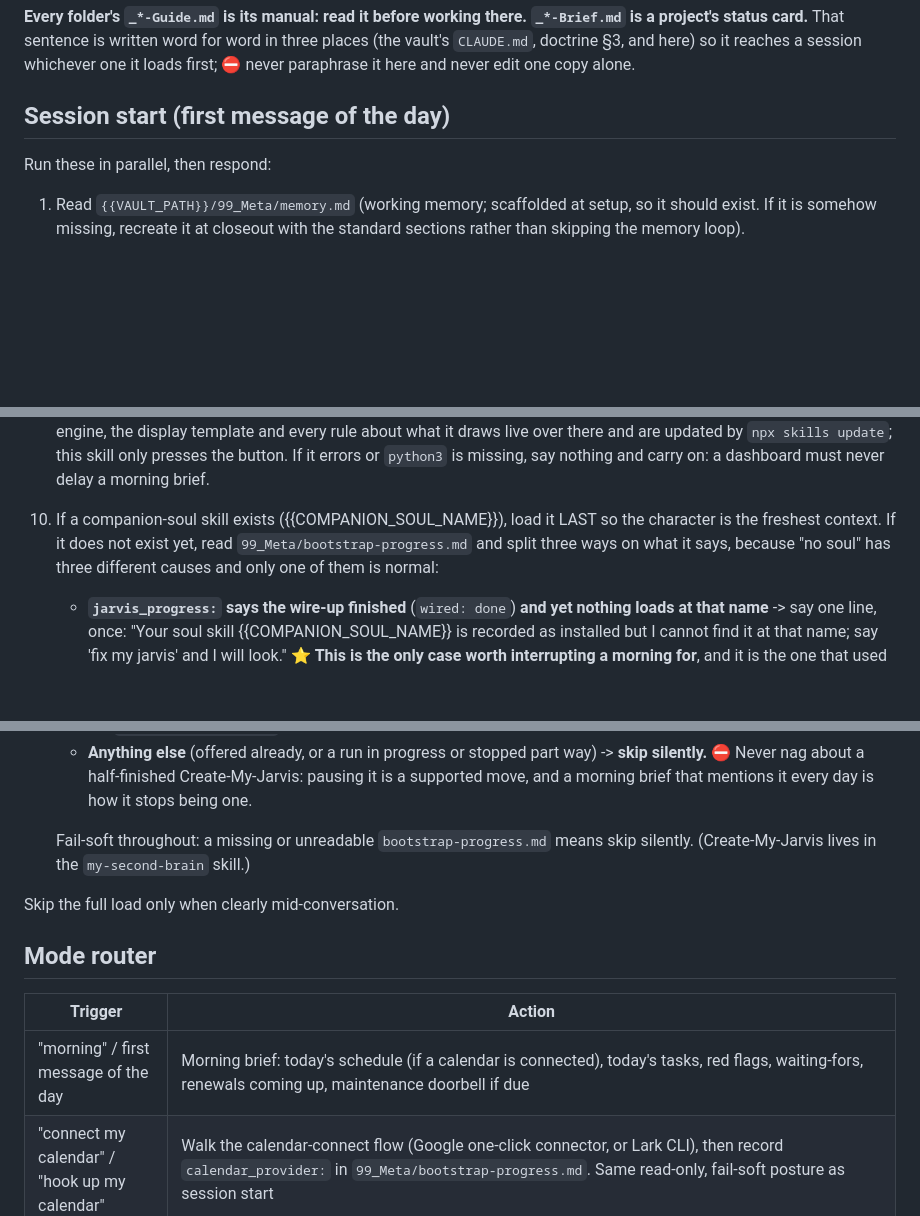
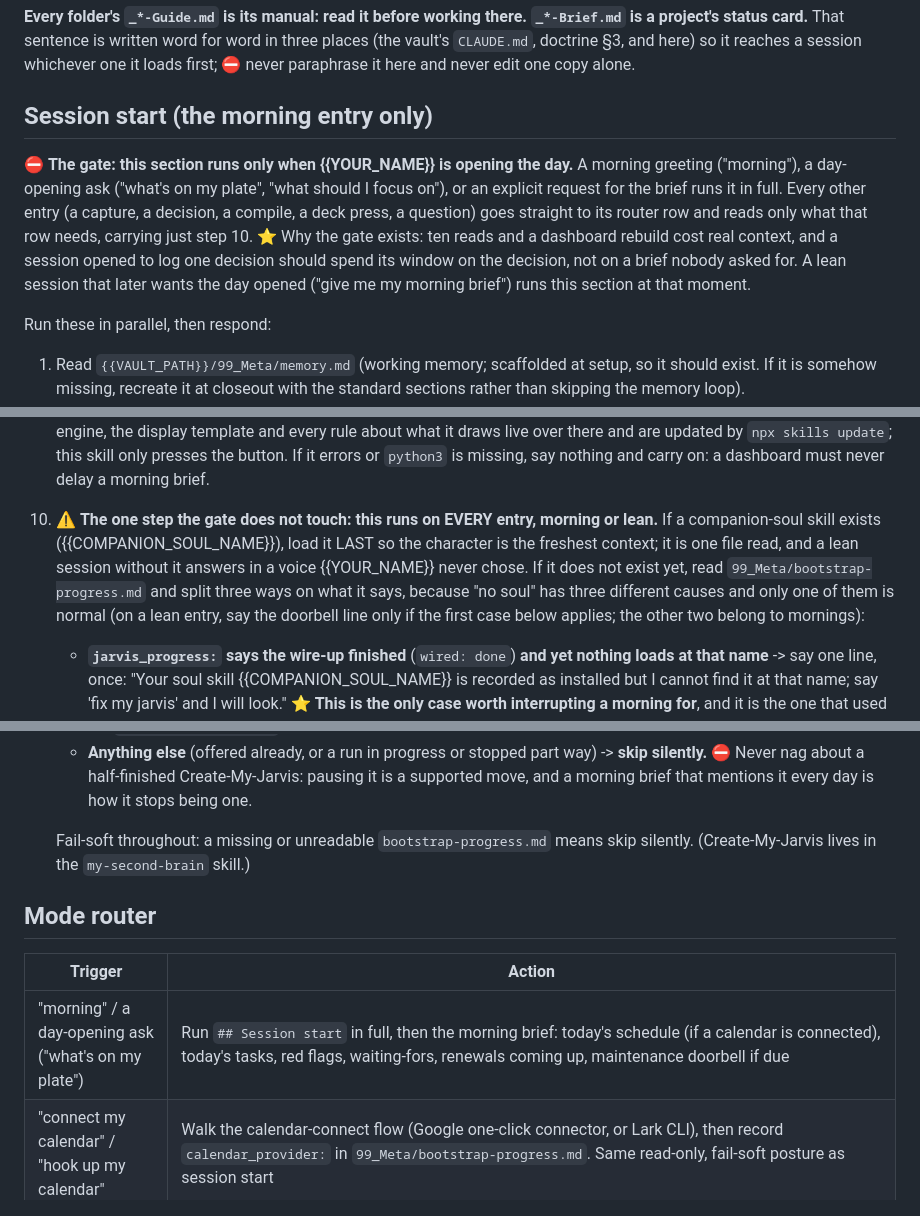
Before and after one commit to breakthrough-edu/my-second-brain, a Markdown page: my-second-brain/templates/command-base-SKILL.template.md, 3 parts joined by grey strips. Rendered like a GitHub page; blank space fills up the shorter version.

Commit message:
Gate the ten-step boot behind the morning entry
Session start ran on every fresh session, so a session opened to log
one decision paid for ten reads and a dashboard rebuild first. The
boot now runs only when the owner opens the day; every other entry
goes straight to its router row. Step 10 (the companion soul) is the
one exception and loads on every entry, last, so lean sessions keep
the character. Heading, step numbering, and the doorbell-rev marker
are untouched so the doorbell retrofit and external wiring anchors
keep working.

Co-Authored-By: Claude Fable 5 <noreply@anthropic.com>

```diff
--- a/my-second-brain/templates/command-base-SKILL.template.md
+++ b/my-second-brain/templates/command-base-SKILL.template.md
@@ -14,7 +14,9 @@ The vault is a **two-wing second brain**: `03_Personal-Wing/` and `04_{{BUSINESS
 
 **Every folder's `_*-Guide.md` is its manual: read it before working there. `_*-Brief.md` is a project's status card.** That sentence is written word for word in three places (the vault's `CLAUDE.md`, doctrine §3, and here) so it reaches a session whichever one it loads first; ⛔ never paraphrase it here and never edit one copy alone.
 
-## Session start (first message of the day)
+## Session start (the morning entry only)
+
+⛔ **The gate: this section runs only when {{YOUR_NAME}} is opening the day.** A morning greeting ("morning"), a day-opening ask ("what's on my plate", "what should I focus on"), or an explicit request for the brief runs it in full. Every other entry (a capture, a decision, a compile, a deck press, a question) goes straight to its router row and reads only what that row needs, carrying just step 10. ⭐ Why the gate exists: ten reads and a dashboard rebuild cost real context, and a session opened to log one decision should spend its window on the decision, not on a brief nobody asked for. A lean session that later wants the day opened ("give me my morning brief") runs this section at that moment.
 
 Run these in parallel, then respond:
 
@@ -42,7 +44,7 @@ Run these in parallel, then respond:
    <!-- doorbell-rev: 4 -->
    ⚠️ Leave that marker alone, and leave the number in it alone. It is not decoration: it is how a later session can tell **which version of these paragraphs this machine is actually loading**, which on a copy install is not the same file as the one in the vault. The `my-second-brain` skill sets it when it rewrites this block. Editing it by hand makes it lie.
 9. **Dashboard doorbell (one line, and it never changes).** Run the `deck.py build` that ships in the `my-second-brain` skill's payload against `{{VAULT_PATH}}`, fail-soft. ⭐ **This is the only rebuild there is**, and ⛔ a second one must not be added to the weekly pass: that pass is reached through a doorbell living in this very session start, so the two would share a single point of failure. One rebuild that runs whenever {{YOUR_NAME}} shows up is the whole mechanism. The engine, the display template and every rule about what it draws live over there and are updated by `npx skills update`; this skill only presses the button. If it errors or `python3` is missing, say nothing and carry on: a dashboard must never delay a morning brief.
-10. If a companion-soul skill exists ({{COMPANION_SOUL_NAME}}), load it LAST so the character is the freshest context. If it does not exist yet, read `99_Meta/bootstrap-progress.md` and split three ways on what it says, because "no soul" has three different causes and only one of them is normal:
+10. ⚠️ **The one step the gate does not touch: this runs on EVERY entry, morning or lean.** If a companion-soul skill exists ({{COMPANION_SOUL_NAME}}), load it LAST so the character is the freshest context; it is one file read, and a lean session without it answers in a voice {{YOUR_NAME}} never chose. If it does not exist yet, read `99_Meta/bootstrap-progress.md` and split three ways on what it says, because "no soul" has three different causes and only one of them is normal (on a lean entry, say the doorbell line only if the first case below applies; the other two belong to mornings):
 
     - **`jarvis_progress:` says the wire-up finished** (`wired: done`) **and yet nothing loads at that name** -> say one line, once: "Your soul skill {{COMPANION_SOUL_NAME}} is recorded as installed but I cannot find it at that name; say 'fix my jarvis' and I will look." ⭐ **This is the only case worth interrupting a morning for**, and it is the one that used to be invisible: an owner who spent an evening authoring a character gets a generic AI back and has no way of knowing anything broke, because a missing soul and an unwritten soul look identical from here. The usual causes are a renamed slug or a copy install where the folder never reached `~/.claude/skills/`. ⛔ Do not go looking for it now and ⛔ do not rebuild it: this is a doorbell, and the repair belongs to a session that was asked for it.
     - **`jarvis_offered:` is not yet true** (nobody has ever been told this exists) -> add one line to the morning brief ("Your AI is still running generic. When you have a quiet 45 minutes, say 'create my jarvis' and it stops being one."), then set `jarvis_offered: true`. The offer happens exactly once, same discipline as the maintenance doorbell.
@@ -50,13 +52,11 @@ Run these in parallel, then respond:
 
     Fail-soft throughout: a missing or unreadable `bootstrap-progress.md` means skip silently. (Create-My-Jarvis lives in the `my-second-brain` skill.)
 
-Skip the full load only when clearly mid-conversation.
-
 ## Mode router
 
 | Trigger | Action |
 |---|---|
-| "morning" / first message of the day | Morning brief: today's schedule (if a calendar is connected), today's tasks, red flags, waiting-fors, renewals coming up, maintenance doorbell if due |
+| "morning" / a day-opening ask ("what's on my plate") | Run `## Session start` in full, then the morning brief: today's schedule (if a calendar is connected), today's tasks, red flags, waiting-fors, renewals coming up, maintenance doorbell if due |
 | "connect my calendar" / "hook up my calendar" | Walk the calendar-connect flow (Google one-click connector, or Lark CLI), then record `calendar_provider:` in `99_Meta/bootstrap-progress.md`. Same read-only, fail-soft posture as session start |
 | Short diary-style capture | Append one dated raw line to `99_Meta/capture-buffer.md` the moment it arrives (the durable copy), hold in session, acknowledge with something specific, compile at end of day |
 | "compile" / "done for today" / "let's end the day" | Write today's daily note in `01_Daily/` from the session's captures plus today's `capture-buffer.md` lines, keeping each line's anchor link intact; then clear today's lines from the buffer |
```
